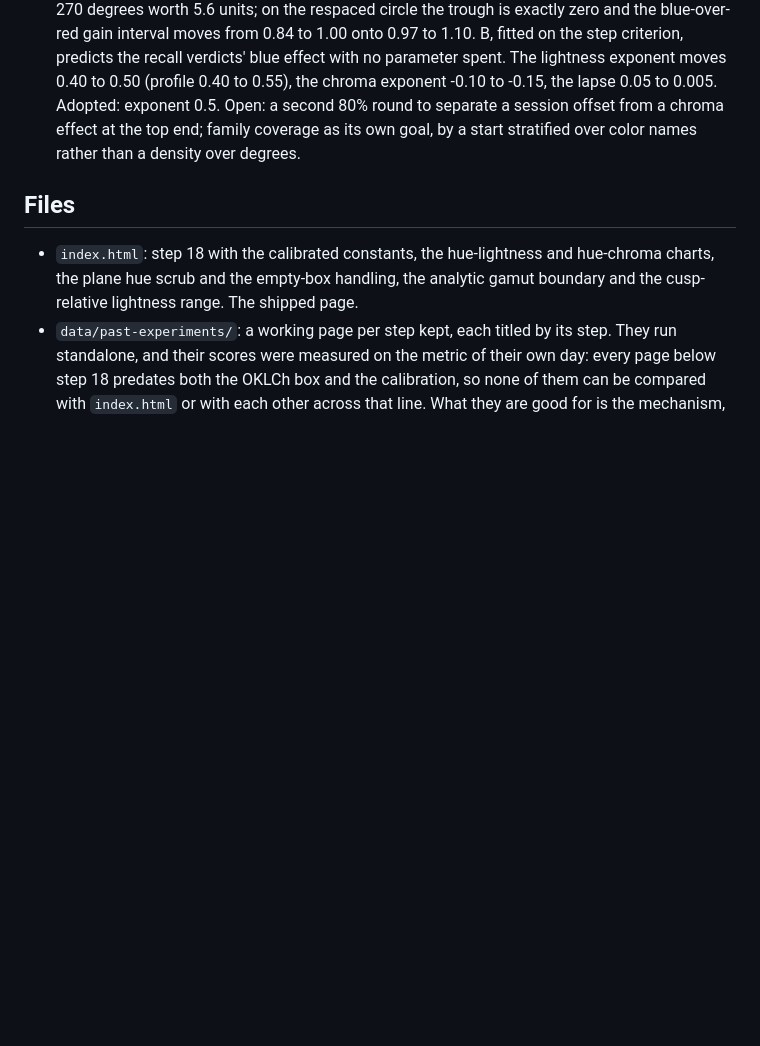
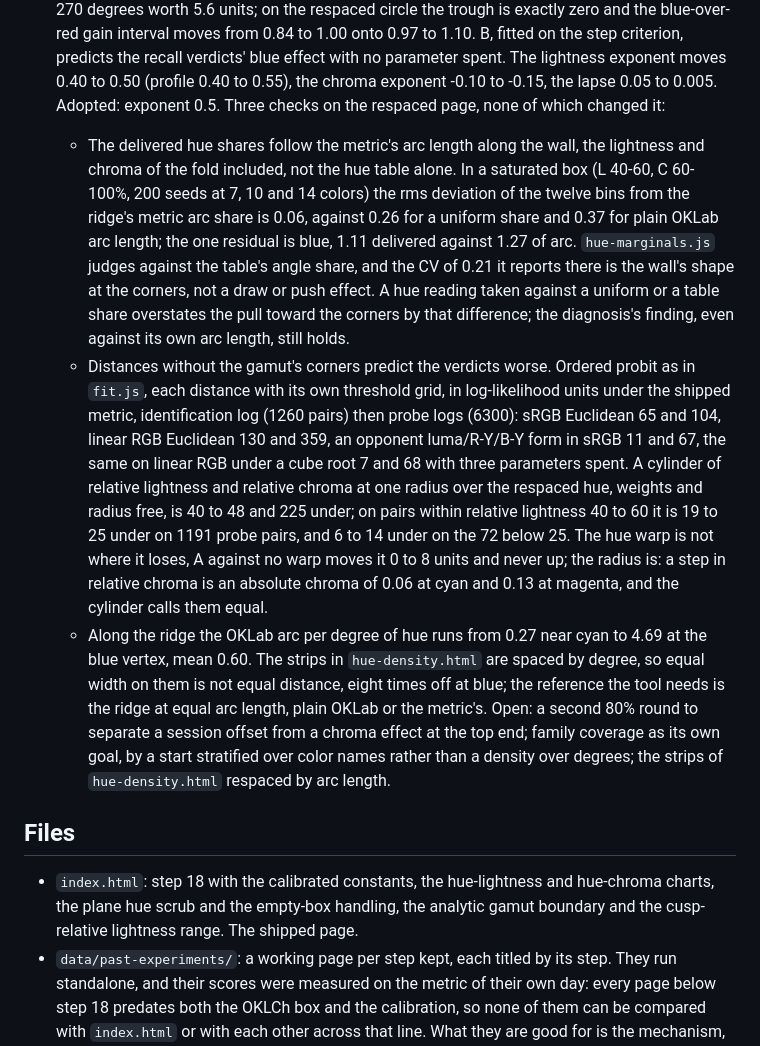
Before and after one commit to VioletGiraffe/color-palette-generator, a Markdown page: data/evolution.md, the part around the change. Drawn GitHub-style; blank space fills up the shorter version.

```diff
--- a/data/evolution.md
+++ b/data/evolution.md
@@ -819,8 +819,30 @@ Not done:
   blue-over-red gain interval moves from 0.84 to 1.00 onto 0.97 to 1.10. B, fitted on the step criterion, predicts
   the recall verdicts' blue effect with no parameter spent. The lightness exponent moves 0.40 to 0.50 (profile 0.40
   to 0.55), the chroma exponent -0.10 to -0.15, the lapse 0.05 to 0.005. Adopted: exponent 0.5.
+  Three checks on the respaced page, none of which changed it:
+  - The delivered hue shares follow the metric's arc length along the wall, the lightness and chroma of the fold
+    included, not the hue table alone. In a saturated box (L 40-60, C 60-100%, 200 seeds at 7, 10 and 14 colors)
+    the rms deviation of the twelve bins from the ridge's metric arc share is 0.06, against 0.26 for a uniform
+    share and 0.37 for plain OKLab arc length; the one residual is blue, 1.11 delivered against 1.27 of arc.
+    `hue-marginals.js` judges against the table's angle share, and the CV of 0.21 it reports there is the wall's
+    shape at the corners, not a draw or push effect. A hue reading taken against a uniform or a table share
+    overstates the pull toward the corners by that difference; the diagnosis's finding, even against its own
+    arc length, still holds.
+  - Distances without the gamut's corners predict the verdicts worse. Ordered probit as in `fit.js`, each
+    distance with its own threshold grid, in log-likelihood units under the shipped metric, identification log
+    (1260 pairs) then probe logs (6300): sRGB Euclidean 65 and 104, linear RGB Euclidean 130 and 359, an opponent
+    luma/R-Y/B-Y form in sRGB 11 and 67, the same on linear RGB under a cube root 7 and 68 with three parameters
+    spent. A cylinder of relative lightness and relative chroma at one radius over the respaced hue, weights and
+    radius free, is 40 to 48 and 225 under; on pairs within relative lightness 40 to 60 it is 19 to 25 under on
+    1191 probe pairs, and 6 to 14 under on the 72 below 25. The hue warp is not where it loses, A against no warp
+    moves it 0 to 8 units and never up; the radius is: a step in relative chroma is an absolute chroma of 0.06 at
+    cyan and 0.13 at magenta, and the cylinder calls them equal.
+  - Along the ridge the OKLab arc per degree of hue runs from 0.27 near cyan to 4.69 at the blue vertex, mean 0.60.
+    The strips in `hue-density.html` are spaced by degree, so equal width on them is not equal distance, eight
+    times off at blue; the reference the tool needs is the ridge at equal arc length, plain OKLab or the metric's.
   Open: a second 80% round to separate a session offset from a chroma effect at the top end; family coverage as
-  its own goal, by a start stratified over color names rather than a density over degrees.
+  its own goal, by a start stratified over color names rather than a density over degrees; the strips of
+  `hue-density.html` respaced by arc length.
 
 ## Files
 
```
